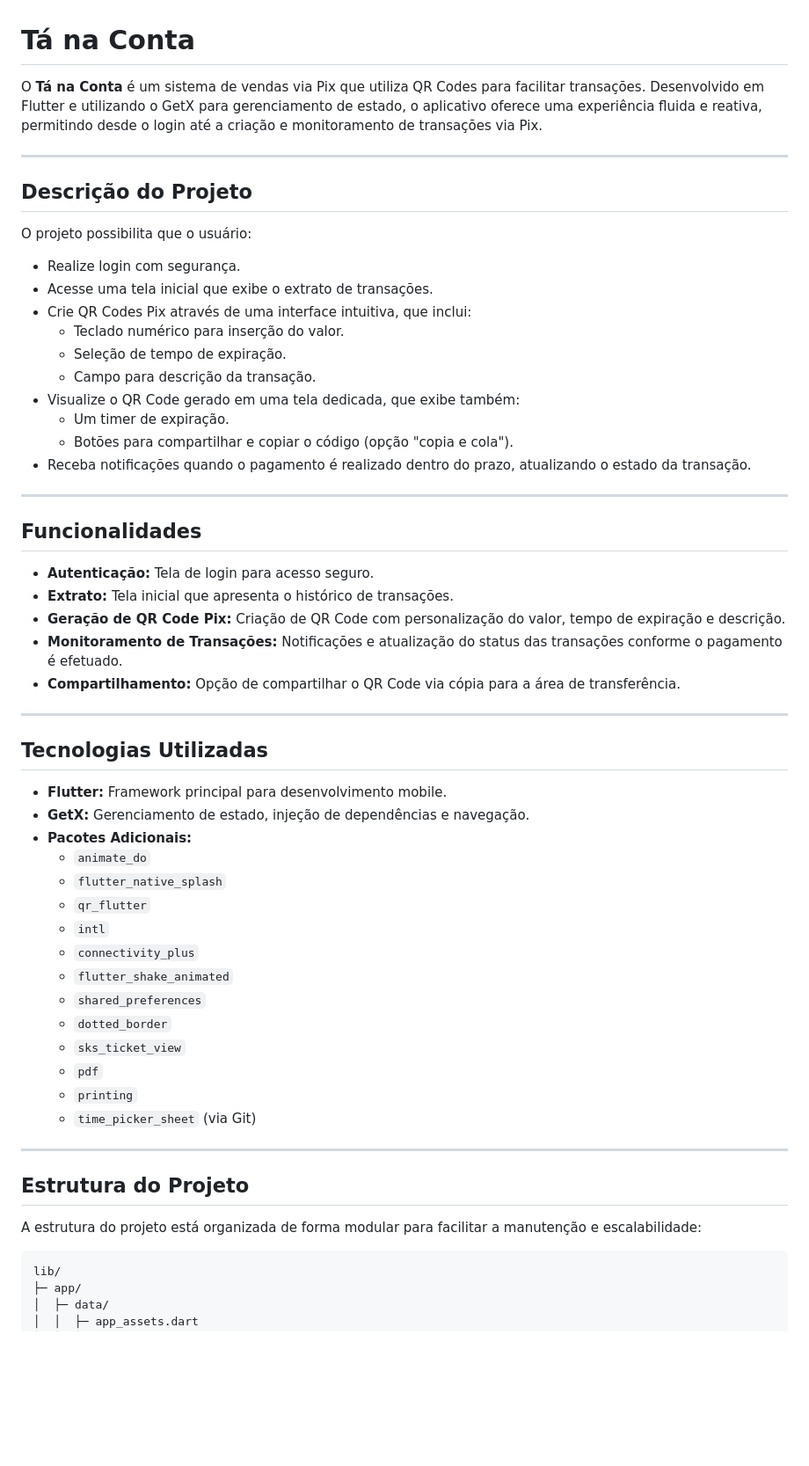
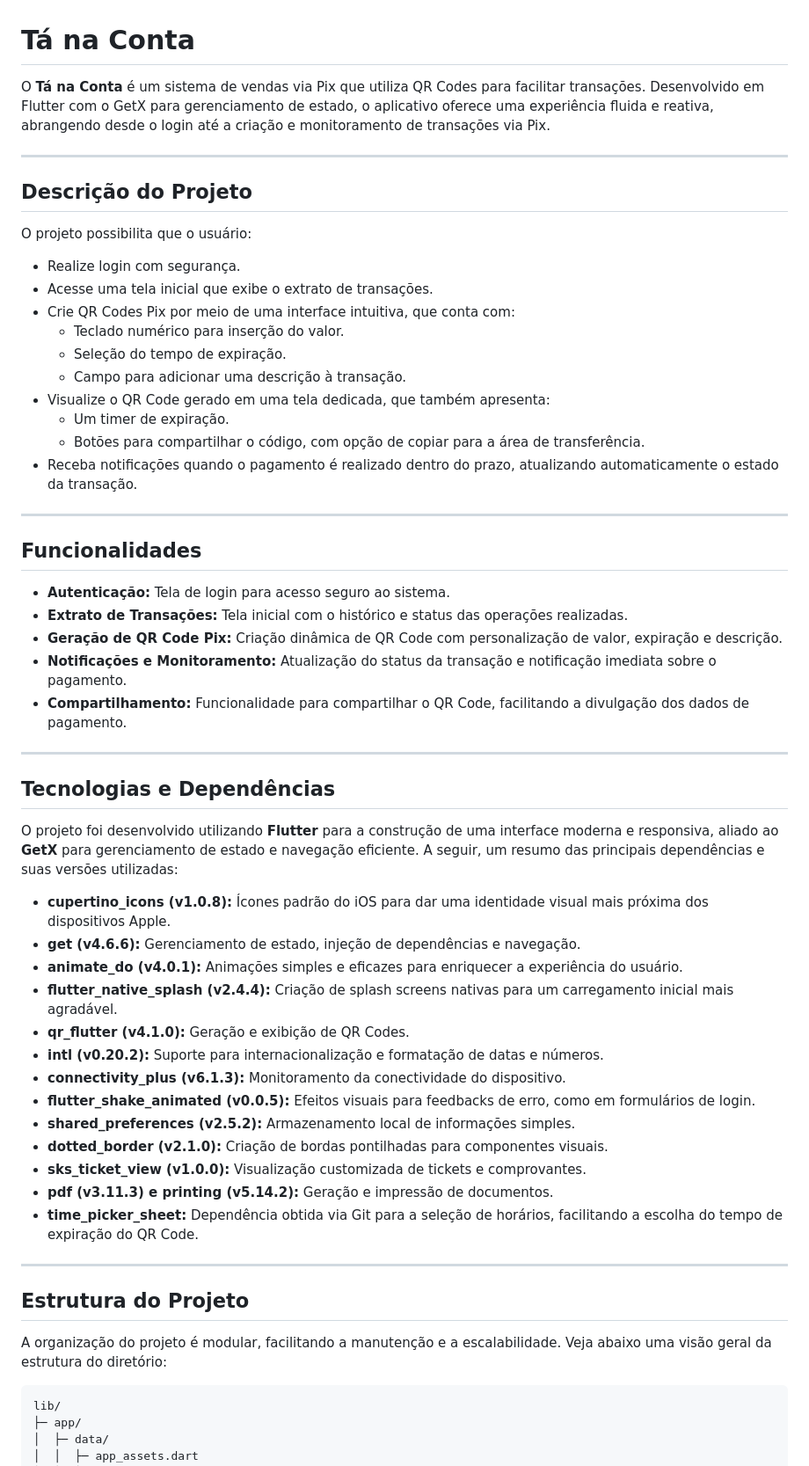
Before and after one commit to MikaelDDavidd/ta_na_conta, a Markdown page: README.md, the part around one of its changes. Shown at 88% size. GitHub-like rendering; blank space fills up the shorter version.

````diff
--- a/README.md
+++ b/README.md
@@ -1,6 +1,6 @@
 # Tá na Conta
 
-O **Tá na Conta** é um sistema de vendas via Pix que utiliza QR Codes para facilitar transações. Desenvolvido em Flutter e utilizando o GetX para gerenciamento de estado, o aplicativo oferece uma experiência fluida e reativa, permitindo desde o login até a criação e monitoramento de transações via Pix.
+O **Tá na Conta** é um sistema de vendas via Pix que utiliza QR Codes para facilitar transações. Desenvolvido em Flutter com o GetX para gerenciamento de estado, o aplicativo oferece uma experiência fluida e reativa, abrangendo desde o login até a criação e monitoramento de transações via Pix.
 
 ---
 
@@ -9,50 +9,50 @@ O **Tá na Conta** é um sistema de vendas via Pix que utiliza QR Codes para fac
 O projeto possibilita que o usuário:
 - Realize login com segurança.
 - Acesse uma tela inicial que exibe o extrato de transações.
-- Crie QR Codes Pix através de uma interface intuitiva, que inclui:
+- Crie QR Codes Pix por meio de uma interface intuitiva, que conta com:
   - Teclado numérico para inserção do valor.
-  - Seleção de tempo de expiração.
-  - Campo para descrição da transação.
-- Visualize o QR Code gerado em uma tela dedicada, que exibe também:
+  - Seleção do tempo de expiração.
+  - Campo para adicionar uma descrição à transação.
+- Visualize o QR Code gerado em uma tela dedicada, que também apresenta:
   - Um timer de expiração.
-  - Botões para compartilhar e copiar o código (opção "copia e cola").
-- Receba notificações quando o pagamento é realizado dentro do prazo, atualizando o estado da transação.
+  - Botões para compartilhar o código, com opção de copiar para a área de transferência.
+- Receba notificações quando o pagamento é realizado dentro do prazo, atualizando automaticamente o estado da transação.
 
 ---
 
 ## Funcionalidades
 
-- **Autenticação:** Tela de login para acesso seguro.
-- **Extrato:** Tela inicial que apresenta o histórico de transações.
-- **Geração de QR Code Pix:** Criação de QR Code com personalização do valor, tempo de expiração e descrição.
-- **Monitoramento de Transações:** Notificações e atualização do status das transações conforme o pagamento é efetuado.
-- **Compartilhamento:** Opção de compartilhar o QR Code via cópia para a área de transferência.
+- **Autenticação:** Tela de login para acesso seguro ao sistema.
+- **Extrato de Transações:** Tela inicial com o histórico e status das operações realizadas.
+- **Geração de QR Code Pix:** Criação dinâmica de QR Code com personalização de valor, expiração e descrição.
+- **Notificações e Monitoramento:** Atualização do status da transação e notificação imediata sobre o pagamento.
+- **Compartilhamento:** Funcionalidade para compartilhar o QR Code, facilitando a divulgação dos dados de pagamento.
 
 ---
 
-## Tecnologias Utilizadas
+## Tecnologias e Dependências
 
-- **Flutter:** Framework principal para desenvolvimento mobile.
-- **GetX:** Gerenciamento de estado, injeção de dependências e navegação.
-- **Pacotes Adicionais:**
-  - `animate_do`
-  - `flutter_native_splash`
-  - `qr_flutter`
-  - `intl`
-  - `connectivity_plus`
-  - `flutter_shake_animated`
-  - `shared_preferences`
-  - `dotted_border`
-  - `sks_ticket_view`
-  - `pdf`
-  - `printing`
-  - `time_picker_sheet` (via Git)
+O projeto foi desenvolvido utilizando **Flutter** para a construção de uma interface moderna e responsiva, aliado ao **GetX** para gerenciamento de estado e navegação eficiente. A seguir, um resumo das principais dependências e suas versões utilizadas:
+
+- **cupertino_icons (v1.0.8):** Ícones padrão do iOS para dar uma identidade visual mais próxima dos dispositivos Apple.
+- **get (v4.6.6):** Gerenciamento de estado, injeção de dependências e navegação.
+- **animate_do (v4.0.1):** Animações simples e eficazes para enriquecer a experiência do usuário.
+- **flutter_native_splash (v2.4.4):** Criação de splash screens nativas para um carregamento inicial mais agradável.
+- **qr_flutter (v4.1.0):** Geração e exibição de QR Codes.
+- **intl (v0.20.2):** Suporte para internacionalização e formatação de datas e números.
+- **connectivity_plus (v6.1.3):** Monitoramento da conectividade do dispositivo.
+- **flutter_shake_animated (v0.0.5):** Efeitos visuais para feedbacks de erro, como em formulários de login.
+- **shared_preferences (v2.5.2):** Armazenamento local de informações simples.
+- **dotted_border (v2.1.0):** Criação de bordas pontilhadas para componentes visuais.
+- **sks_ticket_view (v1.0.0):** Visualização customizada de tickets e comprovantes.
+- **pdf (v3.11.3) e printing (v5.14.2):** Geração e impressão de documentos.
+- **time_picker_sheet:** Dependência obtida via Git para a seleção de horários, facilitando a escolha do tempo de expiração do QR Code.
 
 ---
 
 ## Estrutura do Projeto
 
-A estrutura do projeto está organizada de forma modular para facilitar a manutenção e escalabilidade:
+A organização do projeto é modular, facilitando a manutenção e a escalabilidade. Veja abaixo uma visão geral da estrutura do diretório:
 
 ```
 lib/
````
Also changed, not shown: other parts of README.md (+22 -72 lines).
